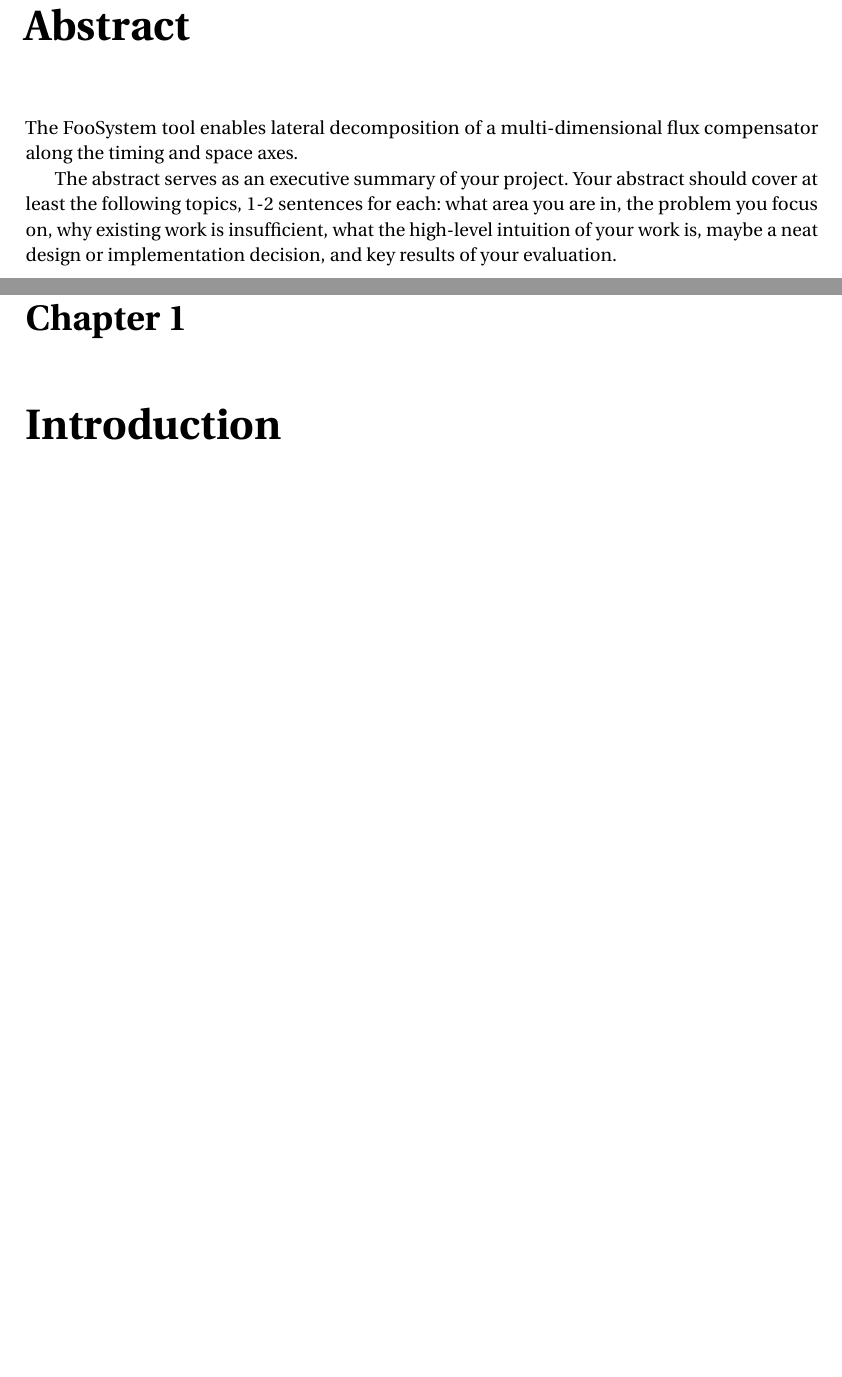
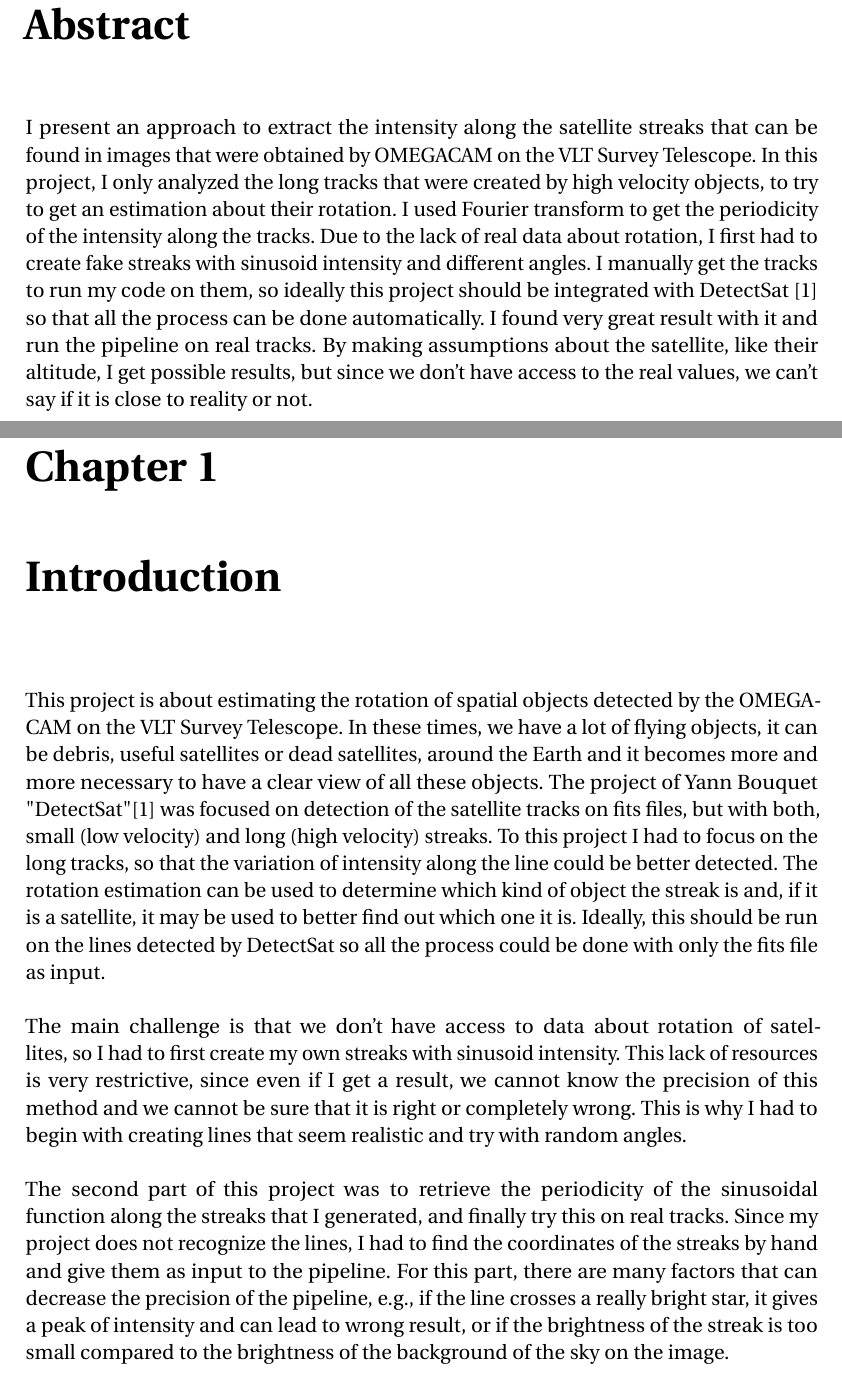
Before and after one commit to shoutizix/bachelor-project, a LaTeX thesis (report/thesis.tex, which reads report/EPFLreport.sty): two parts of pages 3 and 5 of 12 before the commit and two parts of pages 3 and 5 of 13 after it, joined at a grey line, cut so that both start at the same text, the shorter picture padded with empty space. Compiled offline with pdfLaTeX.

Commit message:
report introduction

```diff
--- a/report/EPFLreport.sty
+++ b/report/EPFLreport.sty
@@ -130,15 +130,17 @@ by \@author\par
 %Thesis Advisor \\[1\baselineskip]
 %\@expert\\
 %External Expert \\[1\baselineskip]
+\centering
 \@supervisor\\
 Thesis Supervisor\par
-\centering
+
 \vspace{1\baselineskip}
 %EPFL IC IINFCOM HEXHIVE \\
 %BC 160 (Bâtiment BC) \\
 %Station 14 \\
 %CH-1015 Lausanne \\[\baselineskip]
-\today
+%\today
+June 2021
 \par
 \vfill
 \endgroup
@@ -196,14 +198,14 @@ and show them with \texttt{\textbackslash{}makeacks}.
 
 \bigskip
 
-\noindent\textit{Lausanne, \today}
+\noindent\textit{Lausanne, June 2021}
 \hfill \@author
 }
 
 \def\abstract{\cleardoublepage
 \chapter*{Abstract}
 \markboth{Abstract}{Abstract}
-\addcontentsline{toc}{chapter}{Abstract (English/Français)}}
+\addcontentsline{toc}{chapter}{Abstract}}
 \def\endabstract{}
 
 \def\frenchabstract{\begin{otherlanguage}{french}
--- a/report/thesis.tex
+++ b/report/thesis.tex
@@ -10,13 +10,14 @@
 %   http://www.latex-project.org/lppl.txt
 %
 %%%%%%%%%%%%%%%%%%%%%%%%%%%%%%%%%%%%%%%%%%%%%%%%%%%%%%%%%%%
-\documentclass[a4paper,11pt,oneside]{report}
+\documentclass[a4paper,12pt,oneside]{report}
 % Options: MScThesis, BScThesis, MScProject, BScProject
 \usepackage[BScThesis]{EPFLreport}
 \usepackage{xspace}
+\usepackage{notoccite}
 
 \title{Rotation estimation of detected satellites}
-\author{Noah Kaltenrieder}
+\author{Noah Kaltenrieder (301368)}
 \supervisor{Mathieu Salzmann}
 %\adviser{Prof. Dr. sc. ETH Mathias Payer}
 %\coadviser{Second Adviser}
@@ -36,14 +39,13 @@
 \makeacks
 
 \begin{abstract}
-The \sysname tool enables lateral decomposition of a multi-dimensional
-flux compensator along the timing and space axes.
-
-The abstract serves as an executive summary of your project.
-Your abstract should cover at least the following topics, 1-2 sentences for
-each: what area you are in, the problem you focus on, why existing work is
-insufficient, what the high-level intuition of your work is, maybe a neat
-design or implementation decision, and key results of your evaluation.
+I present an approach to extract the intensity along the satellite streaks that can be found in images that were obtained by OMEGACAM
+on the VLT Survey Telescope. In this project, I only analyzed the long tracks that were created by high velocity objects, to
+try to get an estimation about their rotation. I used Fourier transform to get the periodicity of the intensity along the tracks.
+Due to the lack of real data about rotation, I first had to create fake streaks with sinusoid intensity and different angles.
+I manually get the tracks to run my code on them, so ideally this project should be integrated with DetectSat~\cite{detectsatRepo} so that all
+the process can be done automatically. I found very great result with it and run the pipeline on real tracks. By making assumptions about the satellite,
+like their altitude, I get possible results, but since we don't have access to the real values, we can't say if it is close to reality or not.
 \end{abstract}
 
 %\begin{frenchabstract}
@@ -56,6 +58,31 @@ design or implementation decision, and key results of your evaluation.
 %%%%%%%%%%%%%%%%%%%%%%
 \chapter{Introduction}
 %%%%%%%%%%%%%%%%%%%%%%
+
+This project is about estimating the rotation of spatial objects detected by the OMEGACAM on the VLT Survey Telescope. In these times,
+we have a lot of flying objects, it can be debris, useful satellites or dead satellites, around the Earth and it becomes more and more
+necessary to have a clear view of all these objects.
+The project of Yann Bouquet "DetectSat"\cite{detectsatRepo} was focused on detection of the satellite tracks on fits files, but with both,
+small (low velocity) and long (high velocity) streaks. To this project I had to focus on the long tracks, so that the variation of intensity
+along the line could be better detected. The rotation estimation can be used to determine which kind of object the streak is and, if it is
+a satellite, it may be used to better find out which one it is. Ideally, this should be run on the lines detected by DetectSat so all the process
+could be done with only the fits file as input.
+\newline
+\newline
+The main challenge is that we don't have access to data about rotation of satellites, so I had to first create my own streaks
+with sinusoid intensity. This lack of resources is very restrictive, since even if I get a result, we cannot know the precision of this method
+and we cannot be sure that it is right or completely wrong. This is why I had to begin with creating lines that seem realistic and
+try with random angles.
+\newline
+\newline
+The second part of this project was to retrieve the periodicity of the sinusoidal function along the streaks that I generated, and finally
+try this on real tracks. Since my project does not recognize the lines, I had to find the coordinates of the streaks by hand and give them
+as input to the pipeline. For this part, there are many factors that can decrease the precision of the pipeline, e.g., if the line crosses a
+really bright star, it gives a peak of intensity and can lead to wrong result, or if the brightness of the streak is too small
+compared to the brightness of the background of the sky on the image.
+
+
+
 
 The introduction is a longer writeup that gently eases the reader into your
 thesis~\cite{dinesh20oakland}. Use the first paragraph to discuss the setting.
```
Also changed, not shown: report/thesis.bib (+24 -0 lines), report/thesis.bbl, report/thesis.pdf, report/thesis.tex (6 more changed lines), 7 other files.
